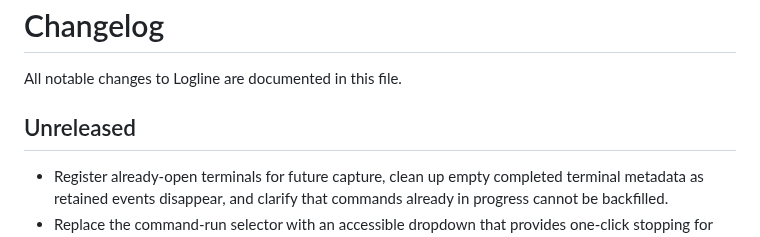
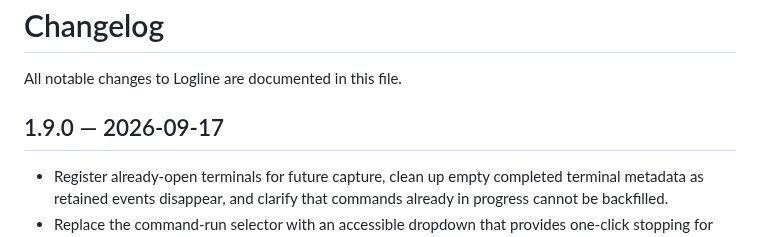
Before and after one commit to SurjeetBanga/logline, a Markdown page: CHANGELOG.md, the part around the change. Drawn GitHub-style.

```diff
--- a/CHANGELOG.md
+++ b/CHANGELOG.md
@@ -2,7 +2,7 @@
 
 All notable changes to Logline are documented in this file.
 
-## Unreleased
+## 1.9.0 — 2026-09-17
 
 - Register already-open terminals for future capture, clean up empty completed terminal metadata as retained events disappear, and clarify that commands already in progress cannot be backfilled.
 - Replace the command-run selector with an accessible dropdown that provides one-click stopping for individual Logline-owned processes and VS Code tasks. Externally captured terminal commands remain visible but observe-only.
```
Also changed, not shown: README.md (+1 -1 lines), media/demo.gif, 4 other files.
